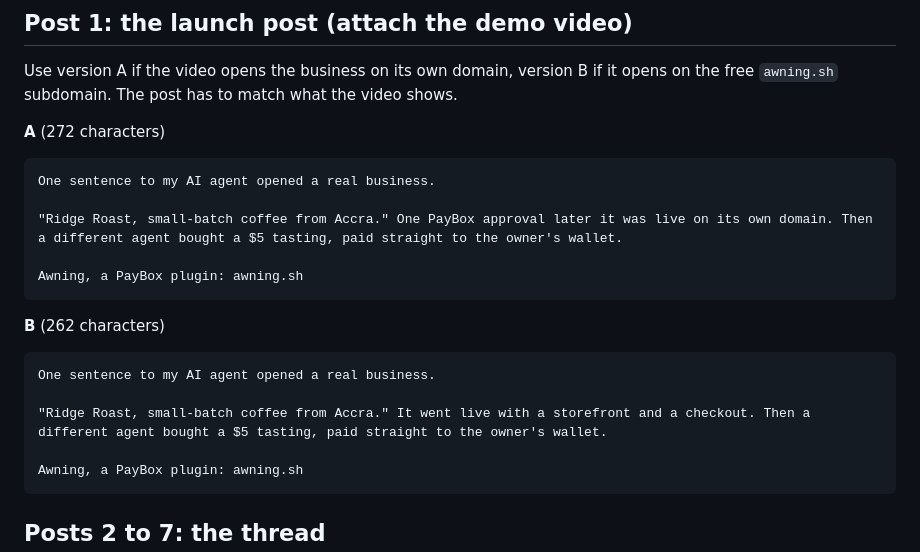
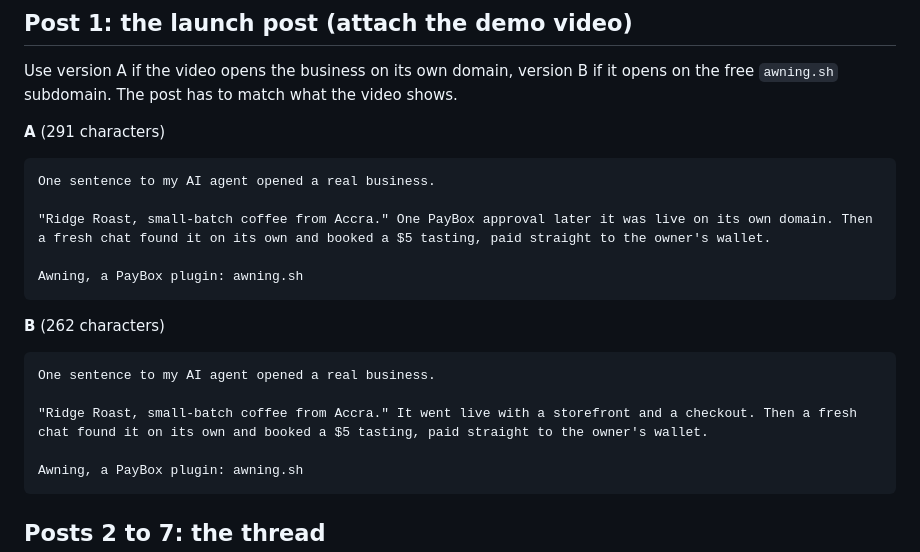
Before and after one commit to iamdflame/awning, a Markdown page: launch/X-THREAD.md, the part around the change. Rendered like a GitHub page.

Commit message:
X post matches the film: a fresh chat found the shop on its own
Co-Authored-By: Claude Opus 5.5 <noreply@anthropic.com>

````diff
--- a/launch/X-THREAD.md
+++ b/launch/X-THREAD.md
@@ -8,12 +8,12 @@ These are drafts written as "I", for you to post from your own account. Read eac
 
 Use version A if the video opens the business on its own domain, version B if it opens on the free `awning.sh` subdomain. The post has to match what the video shows.
 
-**A** (272 characters)
+**A** (291 characters)
 
 ```
 One sentence to my AI agent opened a real business.
 
-"Ridge Roast, small-batch coffee from Accra." One PayBox approval later it was live on its own domain. Then a different agent bought a $5 tasting, paid straight to the owner's wallet.
+"Ridge Roast, small-batch coffee from Accra." One PayBox approval later it was live on its own domain. Then a fresh chat found it on its own and booked a $5 tasting, paid straight to the owner's wallet.
 
 Awning, a PayBox plugin: awning.sh
 ```
@@ -23,7 +23,7 @@ Awning, a PayBox plugin: awning.sh
 ```
 One sentence to my AI agent opened a real business.
 
-"Ridge Roast, small-batch coffee from Accra." It went live with a storefront and a checkout. Then a different agent bought a $5 tasting, paid straight to the owner's wallet.
+"Ridge Roast, small-batch coffee from Accra." It went live with a storefront and a checkout. Then a fresh chat found it on its own and booked a $5 tasting, paid straight to the owner's wallet.
 
 Awning, a PayBox plugin: awning.sh
 ```
````
